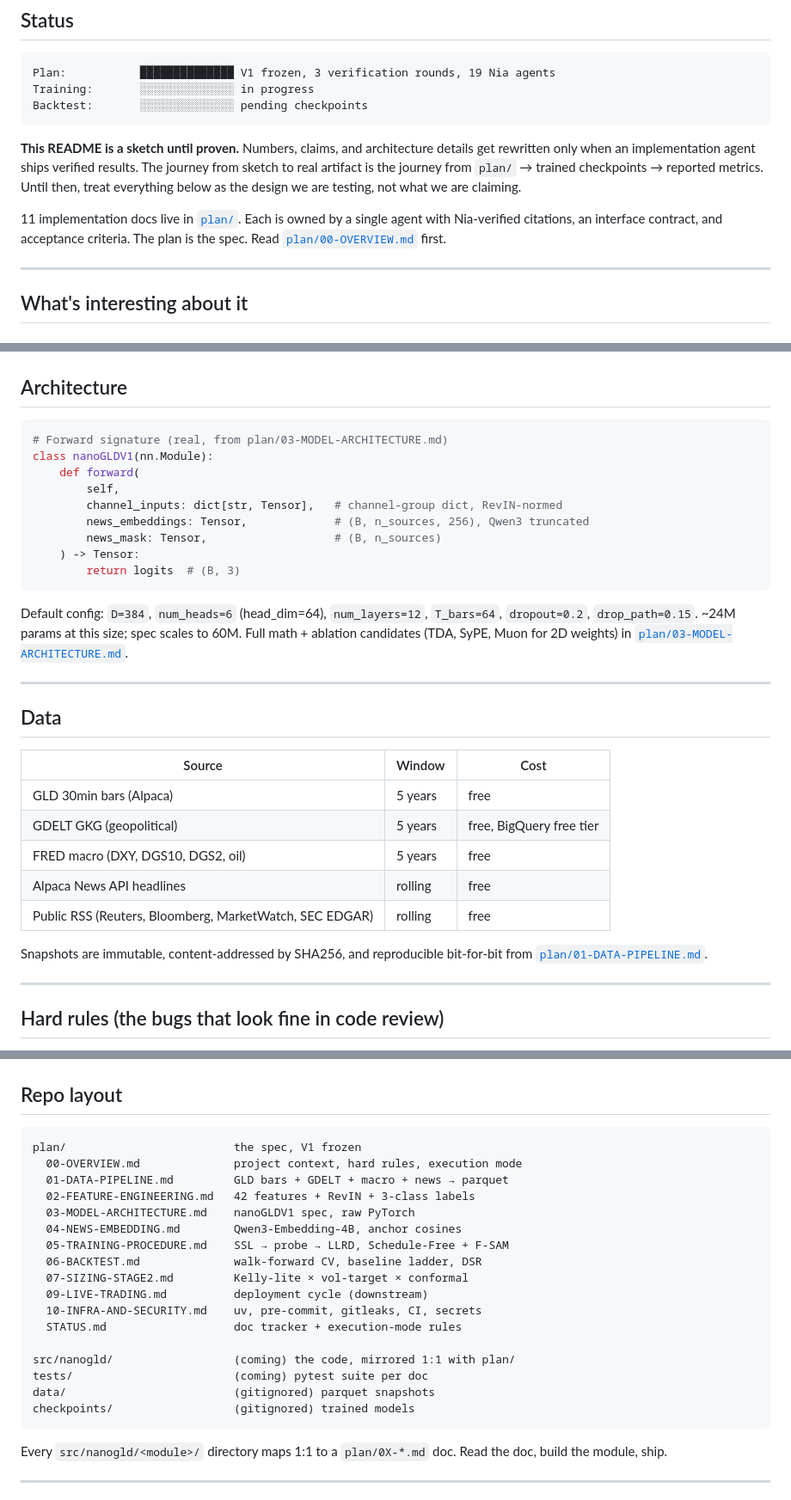
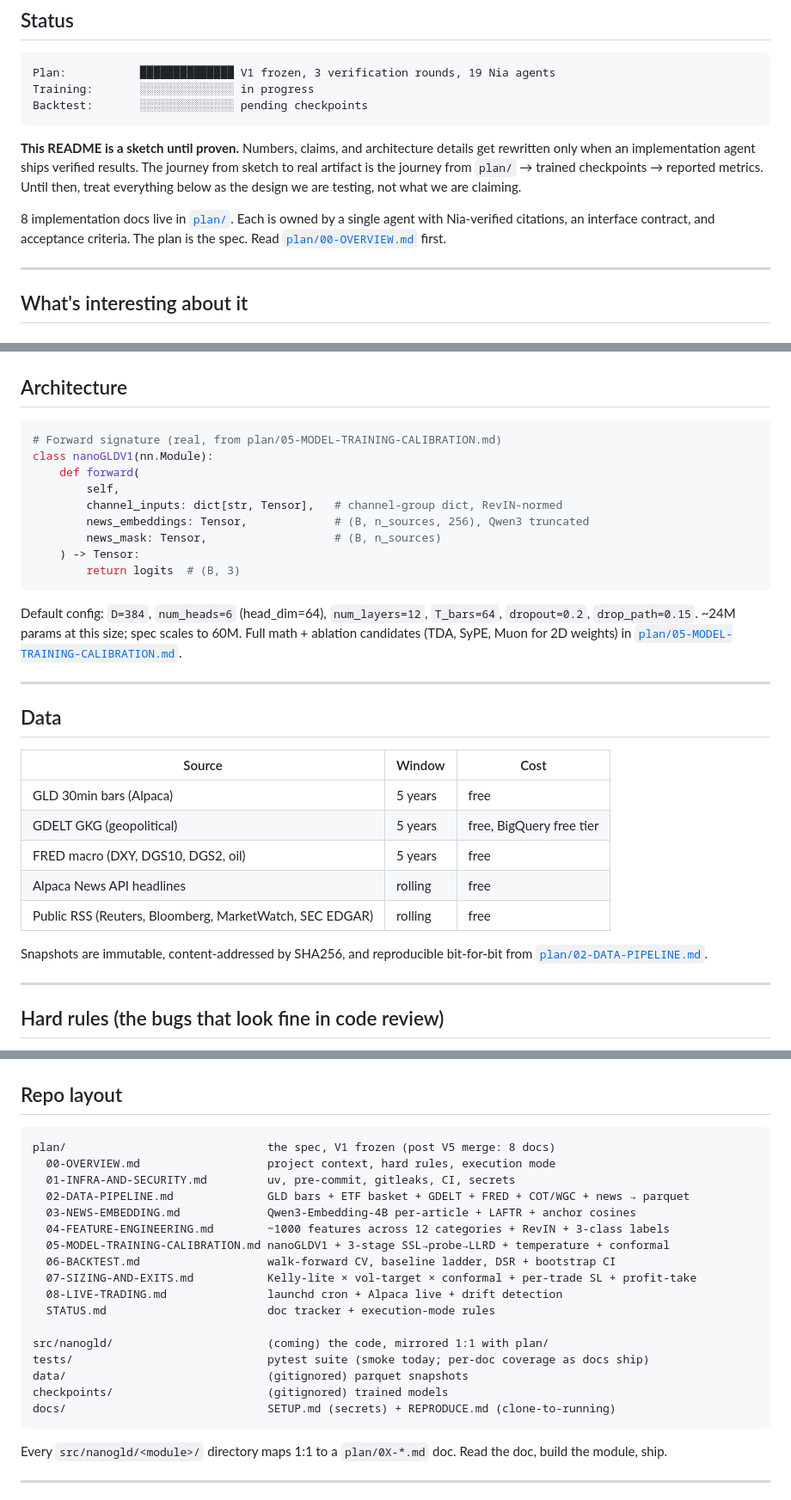
Before and after one commit to sam-siavoshian/nanogld, a Markdown page: README.md, 3 parts joined by grey strips. Shown at 86% size. Drawn GitHub-style.

Commit message:
docs(readme): fix stale plan/0X-*.md paths to match V5 doc numbering
Mechanical link fixes only — no architecture/metric edits. All doc
numbers in README now resolve via 'ls plan/'.

Changes:
- '11 implementation docs' -> '8 implementation docs' (V5 merge)
- plan/01-DATA-PIPELINE.md -> plan/02-DATA-PIPELINE.md
- plan/03-MODEL-ARCHITECTURE.md -> plan/05-MODEL-TRAINING-CALIBRATION.md (2x)
- Repo layout block rewritten to current 8-doc list (was 11-doc V0 list).
- Add docs/ entry to repo layout (SETUP + REPRODUCE landed in this session).

Per plan/00-OVERVIEW.md README rule: link fixes count as
'replacing missing/wrong with verified truth' (fs ground truth).

````diff
--- a/README.md
+++ b/README.md
@@ -55,7 +55,7 @@ Backtest:       ░░░░░░░░░░░░░░ pending checkpoints
 
 **This README is a sketch until proven.** Numbers, claims, and architecture details get rewritten only when an implementation agent ships verified results. The journey from sketch to real artifact is the journey from `plan/` → trained checkpoints → reported metrics. Until then, treat everything below as the design we are testing, not what we are claiming.
 
-11 implementation docs live in [`plan/`](./plan). Each is owned by a single agent with Nia-verified citations, an interface contract, and acceptance criteria. The plan is the spec. Read [`plan/00-OVERVIEW.md`](./plan/00-OVERVIEW.md) first.
+8 implementation docs live in [`plan/`](./plan). Each is owned by a single agent with Nia-verified citations, an interface contract, and acceptance criteria. The plan is the spec. Read [`plan/00-OVERVIEW.md`](./plan/00-OVERVIEW.md) first.
 
 ---
 
@@ -140,7 +140,7 @@ Stage 2 must beat Stage 1 by ≥0.2 Sharpe out-of-sample to ship. Conformal cali
 ## Architecture
 
 ```python
-# Forward signature (real, from plan/03-MODEL-ARCHITECTURE.md)
+# Forward signature (real, from plan/05-MODEL-TRAINING-CALIBRATION.md)
 class nanoGLDV1(nn.Module):
     def forward(
         self,
@@ -151,7 +151,7 @@ class nanoGLDV1(nn.Module):
         return logits  # (B, 3)
 ```
 
-Default config: `D=384`, `num_heads=6` (head_dim=64), `num_layers=12`, `T_bars=64`, `dropout=0.2`, `drop_path=0.15`. ~24M params at this size; spec scales to 60M. Full math + ablation candidates (TDA, SyPE, Muon for 2D weights) in [`plan/03-MODEL-ARCHITECTURE.md`](./plan/03-MODEL-ARCHITECTURE.md).
+Default config: `D=384`, `num_heads=6` (head_dim=64), `num_layers=12`, `T_bars=64`, `dropout=0.2`, `drop_path=0.15`. ~24M params at this size; spec scales to 60M. Full math + ablation candidates (TDA, SyPE, Muon for 2D weights) in [`plan/05-MODEL-TRAINING-CALIBRATION.md`](./plan/05-MODEL-TRAINING-CALIBRATION.md).
 
 ---
 
@@ -165,7 +165,7 @@ Default config: `D=384`, `num_heads=6` (head_dim=64), `num_layers=12`, `T_bars=6
 | Alpaca News API headlines | rolling | free |
 | Public RSS (Reuters, Bloomberg, MarketWatch, SEC EDGAR) | rolling | free |
 
-Snapshots are immutable, content-addressed by SHA256, and reproducible bit-for-bit from [`plan/01-DATA-PIPELINE.md`](./plan/01-DATA-PIPELINE.md).
+Snapshots are immutable, content-addressed by SHA256, and reproducible bit-for-bit from [`plan/02-DATA-PIPELINE.md`](./plan/02-DATA-PIPELINE.md).
 
 ---
 
@@ -206,23 +206,23 @@ Fail any gate, the negative result gets reported. Cherry-picking is a fireable o
 ## Repo layout
 
 ```
-plan/                         the spec, V1 frozen
-  00-OVERVIEW.md              project context, hard rules, execution mode
-  01-DATA-PIPELINE.md         GLD bars + GDELT + macro + news → parquet
-  02-FEATURE-ENGINEERING.md   42 features + RevIN + 3-class labels
-  03-MODEL-ARCHITECTURE.md    nanoGLDV1 spec, raw PyTorch
-  04-NEWS-EMBEDDING.md        Qwen3-Embedding-4B, anchor cosines
-  05-TRAINING-PROCEDURE.md    SSL → probe → LLRD, Schedule-Free + F-SAM
-  06-BACKTEST.md              walk-forward CV, baseline ladder, DSR
-  07-SIZING-STAGE2.md         Kelly-lite × vol-target × conformal
-  09-LIVE-TRADING.md          deployment cycle (downstream)
-  10-INFRA-AND-SECURITY.md    uv, pre-commit, gitleaks, CI, secrets
-  STATUS.md                   doc tracker + execution-mode rules
+plan/                              the spec, V1 frozen (post V5 merge: 8 docs)
+  00-OVERVIEW.md                   project context, hard rules, execution mode
+  01-INFRA-AND-SECURITY.md         uv, pre-commit, gitleaks, CI, secrets
+  02-DATA-PIPELINE.md              GLD bars + ETF basket + GDELT + FRED + COT/WGC + news → parquet
+  03-NEWS-EMBEDDING.md             Qwen3-Embedding-4B per-article + LAFTR + anchor cosines
+  04-FEATURE-ENGINEERING.md        ~1000 features across 12 categories + RevIN + 3-class labels
+  05-MODEL-TRAINING-CALIBRATION.md nanoGLDV1 + 3-stage SSL→probe→LLRD + temperature + conformal
+  06-BACKTEST.md                   walk-forward CV, baseline ladder, DSR + bootstrap CI
+  07-SIZING-AND-EXITS.md           Kelly-lite × vol-target × conformal + per-trade SL + profit-take
+  08-LIVE-TRADING.md               launchd cron + Alpaca live + drift detection
+  STATUS.md                        doc tracker + execution-mode rules
 
-src/nanogld/                  (coming) the code, mirrored 1:1 with plan/
-tests/                        (coming) pytest suite per doc
-data/                         (gitignored) parquet snapshots
-checkpoints/                  (gitignored) trained models
+src/nanogld/                       (coming) the code, mirrored 1:1 with plan/
+tests/                             pytest suite (smoke today; per-doc coverage as docs ship)
+data/                              (gitignored) parquet snapshots
+checkpoints/                       (gitignored) trained models
+docs/                              SETUP.md (secrets) + REPRODUCE.md (clone-to-running)
 ```
 
 Every `src/nanogld/<module>/` directory maps 1:1 to a `plan/0X-*.md` doc. Read the doc, build the module, ship.
````
